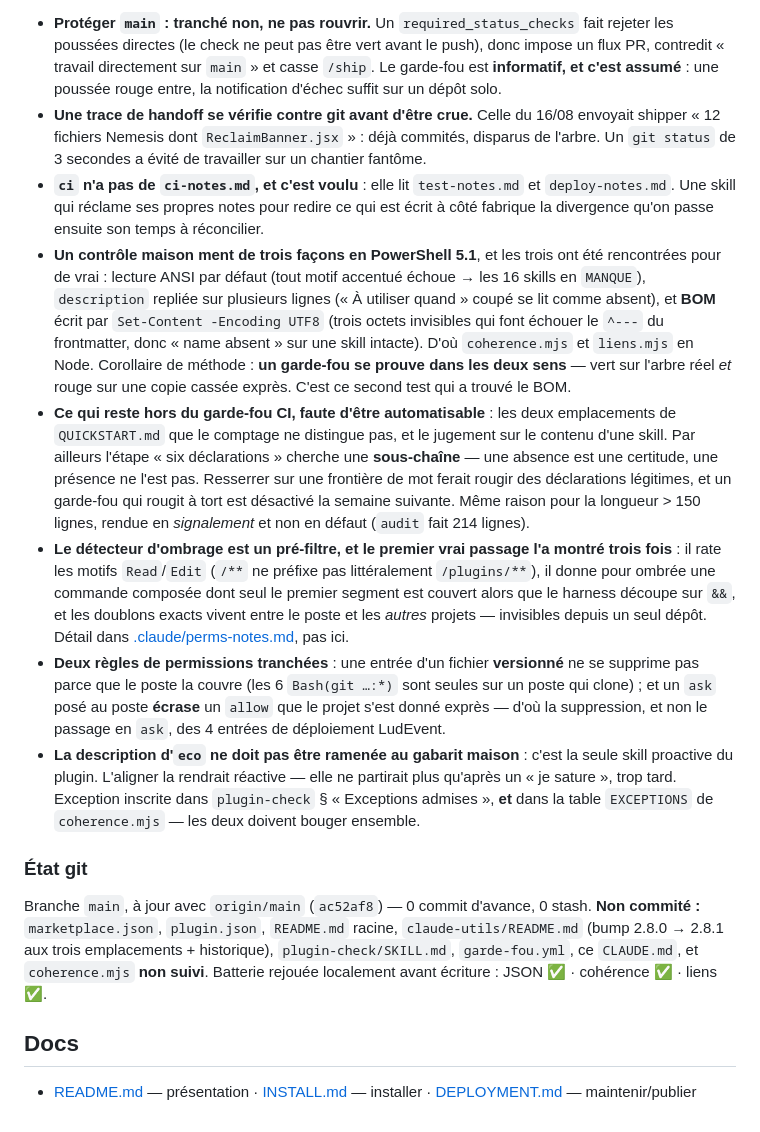
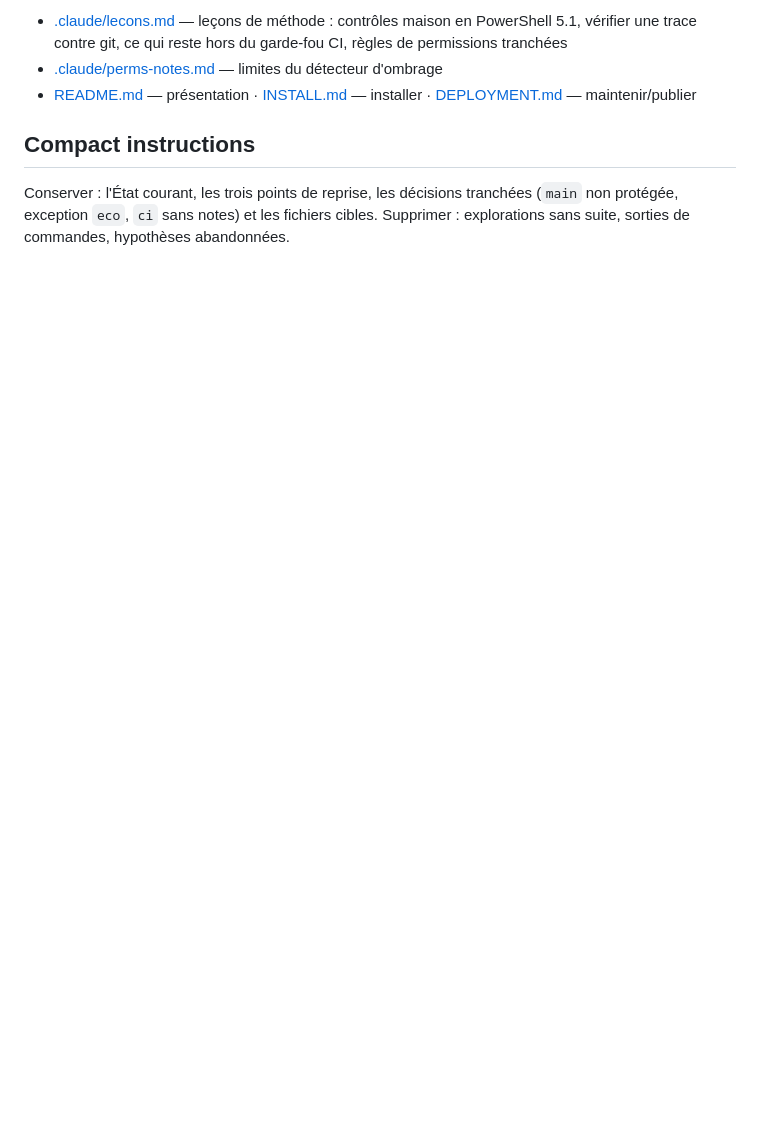
Before and after one commit to vynarim/ClaudePlugins, a Markdown page: CLAUDE.md, the part around one of its changes. Drawn GitHub-style; blank space fills up the shorter version.

```diff
--- a/CLAUDE.md
+++ b/CLAUDE.md
@@ -78,49 +64,12 @@ tourner** (3 runs verts, logs lus — 5 JSON, 16 skills, 0 lien mort) et `main`
 
-- **Protéger `main` : tranché non, ne pas rouvrir.** Un `required_status_checks` fait rejeter les
-  poussées directes (le check ne peut pas être vert avant le push), donc impose un flux PR, contredit
-  « travail directement sur `main` » et casse `/ship`. Le garde-fou est **informatif, et c'est
-  assumé** : une poussée rouge entre, la notification d'échec suffit sur un dépôt solo.
-- **Une trace de handoff se vérifie contre git avant d'être crue.** Celle du 16/08 envoyait shipper
-  « 12 fichiers Nemesis dont `ReclaimBanner.jsx` » : déjà commités, disparus de l'arbre. Un
-  `git status` de 3 secondes a évité de travailler sur un chantier fantôme.
-- **`ci` n'a pas de `ci-notes.md`, et c'est voulu** : elle lit `test-notes.md` et `deploy-notes.md`.
-  Une skill qui réclame ses propres notes pour redire ce qui est écrit à côté fabrique la divergence
-  qu'on passe ensuite son temps à réconcilier.
-- **Un contrôle maison ment de trois façons en PowerShell 5.1**, et les trois ont été rencontrées pour
-  de vrai : lecture ANSI par défaut (tout motif accentué échoue → les 16 skills en `MANQUE`),
-  `description` repliée sur plusieurs lignes (« À utiliser quand » coupé se lit comme absent), et
-  **BOM** écrit par `Set-Content -Encoding UTF8` (trois octets invisibles qui font échouer le `^---` du
-  frontmatter, donc « name absent » sur une skill intacte). D'où `coherence.mjs` et `liens.mjs` en
-  Node. Corollaire de méthode : **un garde-fou se prouve dans les deux sens** — vert sur l'arbre réel
-  *et* rouge sur une copie cassée exprès. C'est ce second test qui a trouvé le BOM.
-- **Ce qui reste hors du garde-fou CI, faute d'être automatisable** : les deux emplacements de
-  `QUICKSTART.md` que le comptage ne distingue pas, et le jugement sur le contenu d'une skill. Par
-  ailleurs l'étape « six déclarations » cherche une **sous-chaîne** — une absence est une certitude,
-  une présence ne l'est pas. Resserrer sur une frontière de mot ferait rougir des déclarations
-  légitimes, et un garde-fou qui rougit à tort est désactivé la semaine suivante. Même raison pour la
-  longueur > 150 lignes, rendue en *signalement* et non en défaut (`audit` fait 214 lignes).
-- **Le détecteur d'ombrage est un pré-filtre, et le premier vrai passage l'a montré trois fois** : il
-  rate les motifs `Read`/`Edit` (`/**` ne préfixe pas littéralement `/plugins/**`), il donne pour
-  ombrée une commande composée dont seul le premier segment est couvert alors que le harness découpe
-  sur `&&`, et les doublons exacts vivent entre le poste et les *autres* projets — invisibles depuis
-  un seul dépôt. Détail dans [.claude/perms-notes.md](.claude/perms-notes.md), pas ici.
-- **Deux règles de permissions tranchées** : une entrée d'un fichier **versionné** ne se supprime pas
-  parce que le poste la couvre (les 6 `Bash(git …:*)` sont seules sur un poste qui clone) ; et un
-  `ask` posé au poste **écrase** un `allow` que le projet s'est donné exprès — d'où la suppression, et
-  non le passage en `ask`, des 4 entrées de déploiement LudEvent.
-- **La description d'`eco` ne doit pas être ramenée au gabarit maison** : c'est la seule skill
-  proactive du plugin. L'aligner la rendrait réactive — elle ne partirait plus qu'après un « je
-  sature », trop tard. Exception inscrite dans `plugin-check` § « Exceptions admises », **et** dans la
-  table `EXCEPTIONS` de `coherence.mjs` — les deux doivent bouger ensemble.
+- [.claude/lecons.md](.claude/lecons.md) — leçons de méthode : contrôles maison en PowerShell 5.1,
+  vérifier une trace contre git, ce qui reste hors du garde-fou CI, règles de permissions tranchées
+- [.claude/perms-notes.md](.claude/perms-notes.md) — limites du détecteur d'ombrage
+- [README.md](README.md) — présentation · [INSTALL.md](INSTALL.md) — installer ·
+  [DEPLOYMENT.md](DEPLOYMENT.md) — maintenir/publier
 
-### État git
+## Compact instructions
 
-Branche `main`, à jour avec `origin/main` (`ac52af8`) — 0 commit d'avance, 0 stash. **Non commité :**
-`marketplace.json`, `plugin.json`, `README.md` racine, `claude-utils/README.md` (bump 2.8.0 → 2.8.1 aux
-trois emplacements + historique), `plugin-check/SKILL.md`, `garde-fou.yml`, ce `CLAUDE.md`, et
-`coherence.mjs` **non suivi**. Batterie rejouée localement avant écriture : JSON ✅ · cohérence ✅ ·
-liens ✅.
-
-## Docs
-
-- [README.md](README.md) — présentation · [INSTALL.md](INSTALL.md) — installer · [DEPLOYMENT.md](DEPLOYMENT.md) — maintenir/publier
+Conserver : l'État courant, les trois points de reprise, les décisions tranchées (`main` non
+protégée, exception `eco`, `ci` sans notes) et les fichiers cibles. Supprimer : explorations sans
+suite, sorties de commandes, hypothèses abandonnées.
```
Also changed, not shown: other parts of CLAUDE.md (+45 -59 lines), .claude/lecons.md (added, +51 -0 lines).
